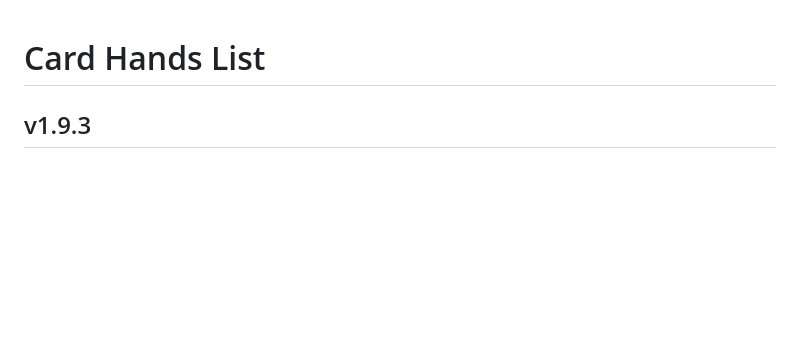
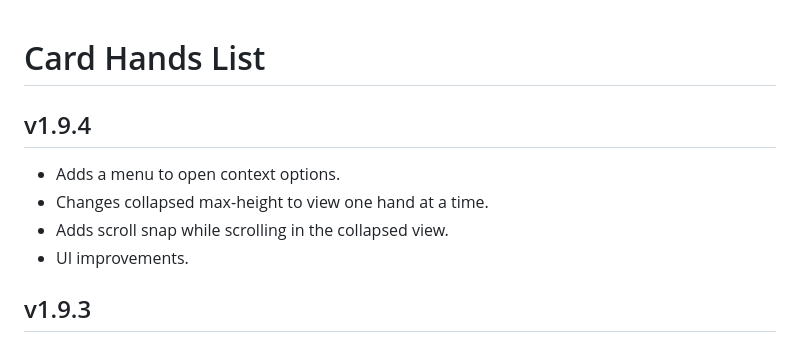
Before and after one commit to kristianserrano/card-hands-list, a Markdown page: CHANGELOG.md, the part around the change. Rendered like a GitHub page; blank space fills up the shorter version.

Commit message:
Updates changelog

```diff
--- a/CHANGELOG.md
+++ b/CHANGELOG.md
@@ -1,4 +1,11 @@
 # Card Hands List
+
+## v1.9.4
+
+- Adds a menu to open context options.
+- Changes collapsed max-height to view one hand at a time.
+- Adds scroll snap while scrolling in the collapsed view.
+- UI improvements.
 
 ## v1.9.3
 
```
